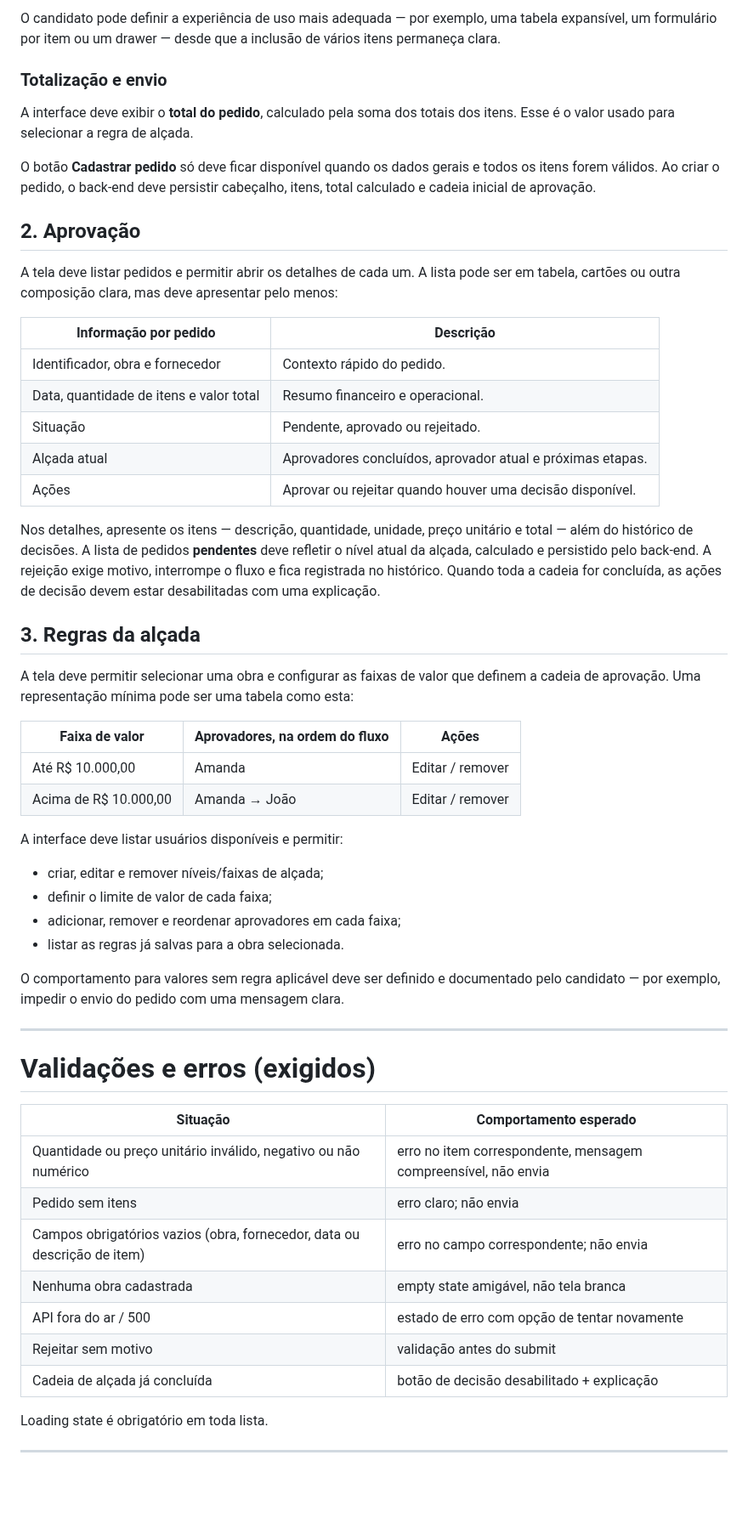
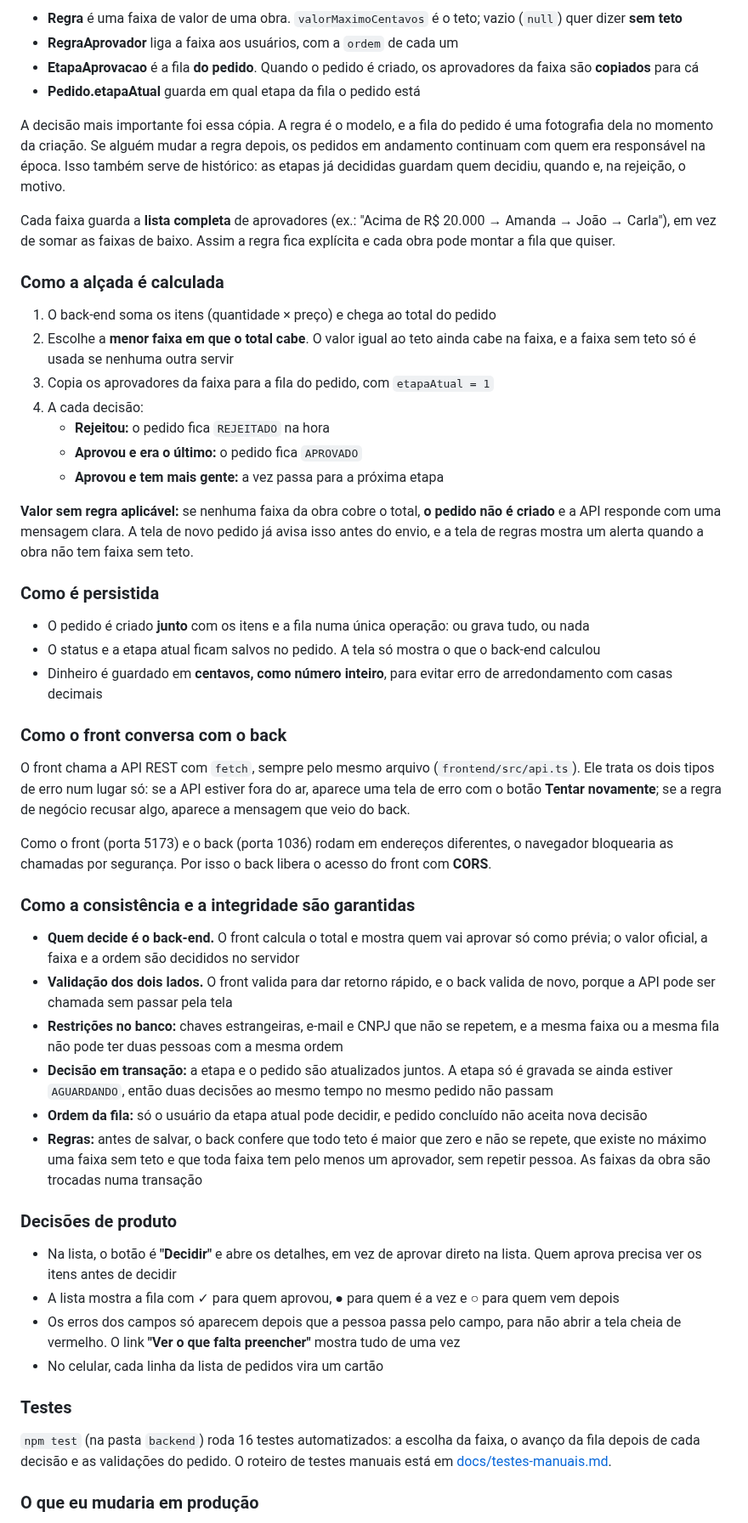
Before and after one commit to AmadeuCerqueira/obraflow-case, a Markdown page: README.md, the part around one of its changes. Shown at 85% size. Drawn GitHub-style; blank space fills up the shorter version.

```diff
--- a/README.md
+++ b/README.md
@@ -91,58 +153,56 @@ A tela começa com um item em branco e deve permitir **adicionar, editar e remov
 
-O candidato pode definir a experiência de uso mais adequada — por exemplo, uma tabela expansível, um formulário por item ou um drawer — desde que a inclusão de vários itens permaneça clara.
+- **Regra** é uma faixa de valor de uma obra. `valorMaximoCentavos` é o teto; vazio (`null`) quer dizer **sem teto**
+- **RegraAprovador** liga a faixa aos usuários, com a `ordem` de cada um
+- **EtapaAprovacao** é a fila **do pedido**. Quando o pedido é criado, os aprovadores da faixa são **copiados** para cá
+- **Pedido.etapaAtual** guarda em qual etapa da fila o pedido está
 
-### Totalização e envio
+A decisão mais importante foi essa cópia. A regra é o modelo, e a fila do pedido é uma fotografia dela no momento da criação. Se alguém mudar a regra depois, os pedidos em andamento continuam com quem era responsável na época. Isso também serve de histórico: as etapas já decididas guardam quem decidiu, quando e, na rejeição, o motivo.
 
-A interface deve exibir o **total do pedido**, calculado pela soma dos totais dos itens. Esse é o valor usado para selecionar a regra de alçada.
+Cada faixa guarda a **lista completa** de aprovadores (ex.: "Acima de R$ 20.000 → Amanda → João → Carla"), em vez de somar as faixas de baixo. Assim a regra fica explícita e cada obra pode montar a fila que quiser.
 
-O botão **Cadastrar pedido** só deve ficar disponível quando os dados gerais e todos os itens forem válidos. Ao criar o pedido, o back-end deve persistir cabeçalho, itens, total calculado e cadeia inicial de aprovação.
-## 2. Aprovação
+### Como a alçada é calculada
 
-A tela deve listar pedidos e permitir abrir os detalhes de cada um. A lista pode ser em tabela, cartões ou outra composição clara, mas deve apresentar pelo menos:
+1. O back-end soma os itens (quantidade × preço) e chega ao total do pedido
+2. Escolhe a **menor faixa em que o total cabe**. O valor igual ao teto ainda cabe na faixa, e a faixa sem teto só é usada se nenhuma outra servir
+3. Copia os aprovadores da faixa para a fila do pedido, com `etapaAtual = 1`
+4. A cada decisão:
+   - **Rejeitou:** o pedido fica `REJEITADO` na hora
+   - **Aprovou e era o último:** o pedido fica `APROVADO`
+   - **Aprovou e tem mais gente:** a vez passa para a próxima etapa
 
-| Informação por pedido | Descrição |
-|---|---|
-| Identificador, obra e fornecedor | Contexto rápido do pedido. |
-| Data, quantidade de itens e valor total | Resumo financeiro e operacional. |
-| Situação | Pendente, aprovado ou rejeitado. |
-| Alçada atual | Aprovadores concluídos, aprovador atual e próximas etapas. |
-| Ações | Aprovar ou rejeitar quando houver uma decisão disponível. |
+**Valor sem regra aplicável:** se nenhuma faixa da obra cobre o total, **o pedido não é criado** e a API responde com uma mensagem clara. A tela de novo pedido já avisa isso antes do envio, e a tela de regras mostra um alerta quando a obra não tem faixa sem teto.
 
-Nos detalhes, apresente os itens — descrição, quantidade, unidade, preço unitário e total — além do histórico de decisões. A lista de pedidos **pendentes** deve refletir o nível atual da alçada, calculado e persistido pelo back-end. A rejeição exige motivo, interrompe o fluxo e fica registrada no histórico. Quando toda a cadeia for concluída, as ações de decisão devem estar desabilitadas com uma explicação.
+### Como é persistida
 
-## 3. Regras da alçada
+- O pedido é criado **junto** com os itens e a fila numa única operação: ou grava tudo, ou nada
+- O status e a etapa atual ficam salvos no pedido. A tela só mostra o que o back-end calculou
+- Dinheiro é guardado em **centavos, como número inteiro**, para evitar erro de arredondamento com casas decimais
 
-A tela deve permitir selecionar uma obra e configurar as faixas de valor que definem a cadeia de aprovação. Uma representação mínima pode ser uma tabela como esta:
+### Como o front conversa com o back
 
-| Faixa de valor | Aprovadores, na ordem do fluxo | Ações |
-|---|---|---|
-| Até R$ 10.000,00 | Amanda | Editar / remover |
-| Acima de R$ 10.000,00 | Amanda → João | Editar / remover |
+O front chama a API REST com `fetch`, sempre pelo mesmo arquivo (`frontend/src/api.ts`). Ele trata os dois tipos de erro num lugar só: se a API estiver fora do ar, aparece uma tela de erro com o botão **Tentar novamente**; se a regra de negócio recusar algo, aparece a mensagem que veio do back.
 
-A interface deve listar usuários disponíveis e permitir:
+Como o front (porta 5173) e o back (porta 1036) rodam em endereços diferentes, o navegador bloquearia as chamadas por segurança. Por isso o back libera o acesso do front com **CORS**.
 
-* criar, editar e remover níveis/faixas de alçada;
-* definir o limite de valor de cada faixa;
-* adicionar, remover e reordenar aprovadores em cada faixa;
-* listar as regras já salvas para a obra selecionada.
+### Como a consistência e a integridade são garantidas
 
-O comportamento para valores sem regra aplicável deve ser definido e documentado pelo candidato — por exemplo, impedir o envio do pedido com uma mensagem clara.
+- **Quem decide é o back-end.** O front calcula o total e mostra quem vai aprovar só como prévia; o valor oficial, a faixa e a ordem são decididos no servidor
+- **Validação dos dois lados.** O front valida para dar retorno rápido, e o back valida de novo, porque a API pode ser chamada sem passar pela tela
+- **Restrições no banco:** chaves estrangeiras, e-mail e CNPJ que não se repetem, e a mesma faixa ou a mesma fila não pode ter duas pessoas com a mesma ordem
+- **Decisão em transação:** a etapa e o pedido são atualizados juntos. A etapa só é gravada se ainda estiver `AGUARDANDO`, então duas decisões ao mesmo tempo no mesmo pedido não passam
+- **Ordem da fila:** só o usuário da etapa atual pode decidir, e pedido concluído não aceita nova decisão
+- **Regras:** antes de salvar, o back confere que todo teto é maior que zero e não se repete, que existe no máximo uma faixa sem teto e que toda faixa tem pelo menos um aprovador, sem repetir pessoa. As faixas da obra são trocadas numa transação
 
----
+### Decisões de produto
 
-# Validações e erros (exigidos)
+- Na lista, o botão é **"Decidir"** e abre os detalhes, em vez de aprovar direto na lista. Quem aprova precisa ver os itens antes de decidir
+- A lista mostra a fila com ✓ para quem aprovou, ● para quem é a vez e ○ para quem vem depois
+- Os erros dos campos só aparecem depois que a pessoa passa pelo campo, para não abrir a tela cheia de vermelho. O link **"Ver o que falta preencher"** mostra tudo de uma vez
+- No celular, cada linha da lista de pedidos vira um cartão
 
-| Situação | Comportamento esperado |
-|---|---|
-| Quantidade ou preço unitário inválido, negativo ou não numérico | erro no item correspondente, mensagem compreensível, não envia |
-| Pedido sem itens | erro claro; não envia |
-| Campos obrigatórios vazios (obra, fornecedor, data ou descrição de item) | erro no campo correspondente; não envia |
-| Nenhuma obra cadastrada | empty state amigável, não tela branca |
-| API fora do ar / 500 | estado de erro com opção de tentar novamente |
-| Rejeitar sem motivo | validação antes do submit |
-| Cadeia de alçada já concluída | botão de decisão desabilitado + explicação |
+### Testes
 
-Loading state é obrigatório em toda lista.
+`npm test` (na pasta `backend`) roda 16 testes automatizados: a escolha da faixa, o avanço da fila depois de cada decisão e as validações do pedido. O roteiro de testes manuais está em [docs/testes-manuais.md](docs/testes-manuais.md).
 
----
+### O que eu mudaria em produção
 
```
Also changed, not shown: other parts of README.md (+140 -95 lines), docs/screenshots/aprovacoes.png (added), docs/screenshots/celular.png (added), docs/screenshots/detalhe-pedido.png (added), docs/screenshots/novo-pedido.png (added), docs/screenshots/regras.png (added), docs/screenshots/rejeitado.png (added).
